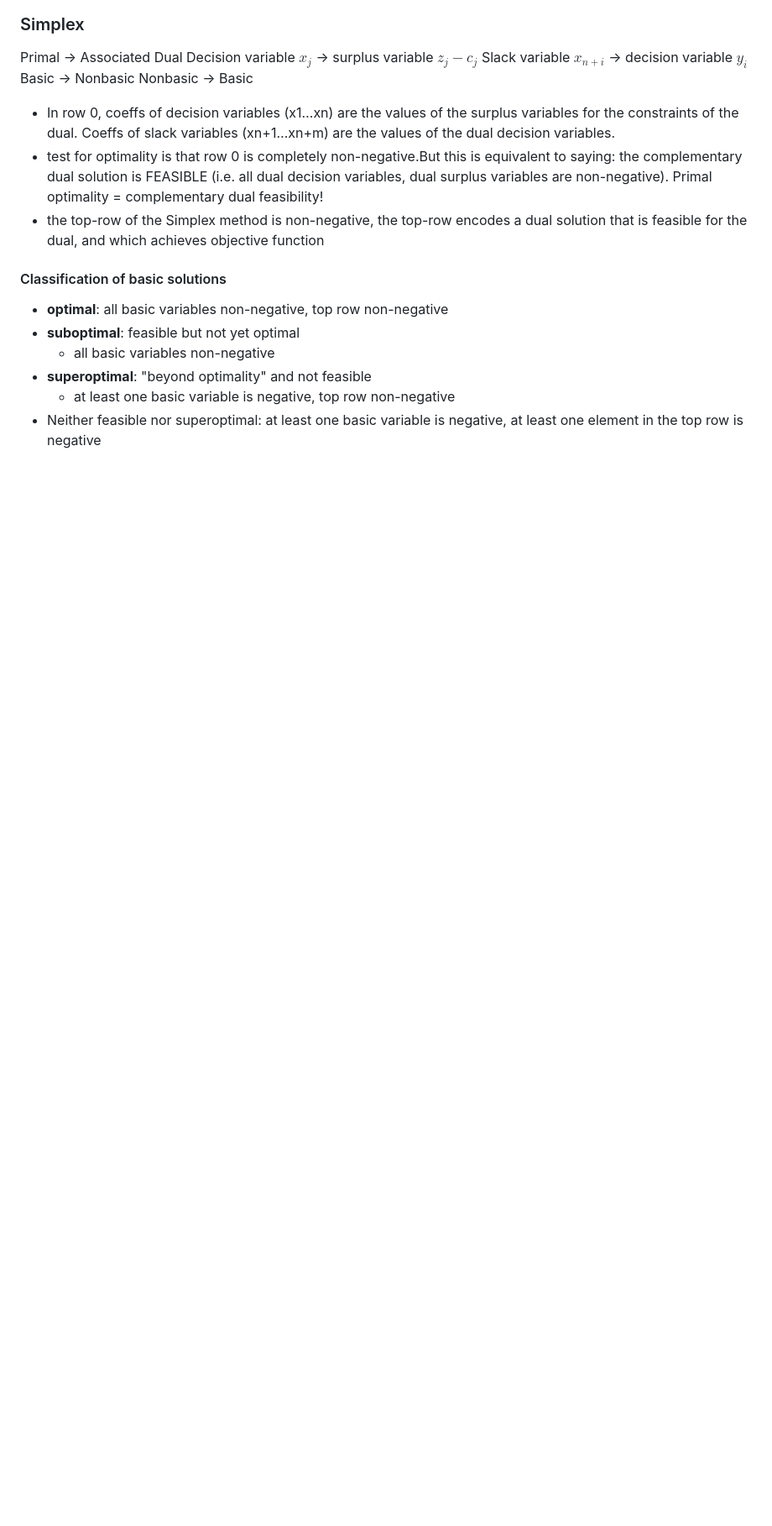
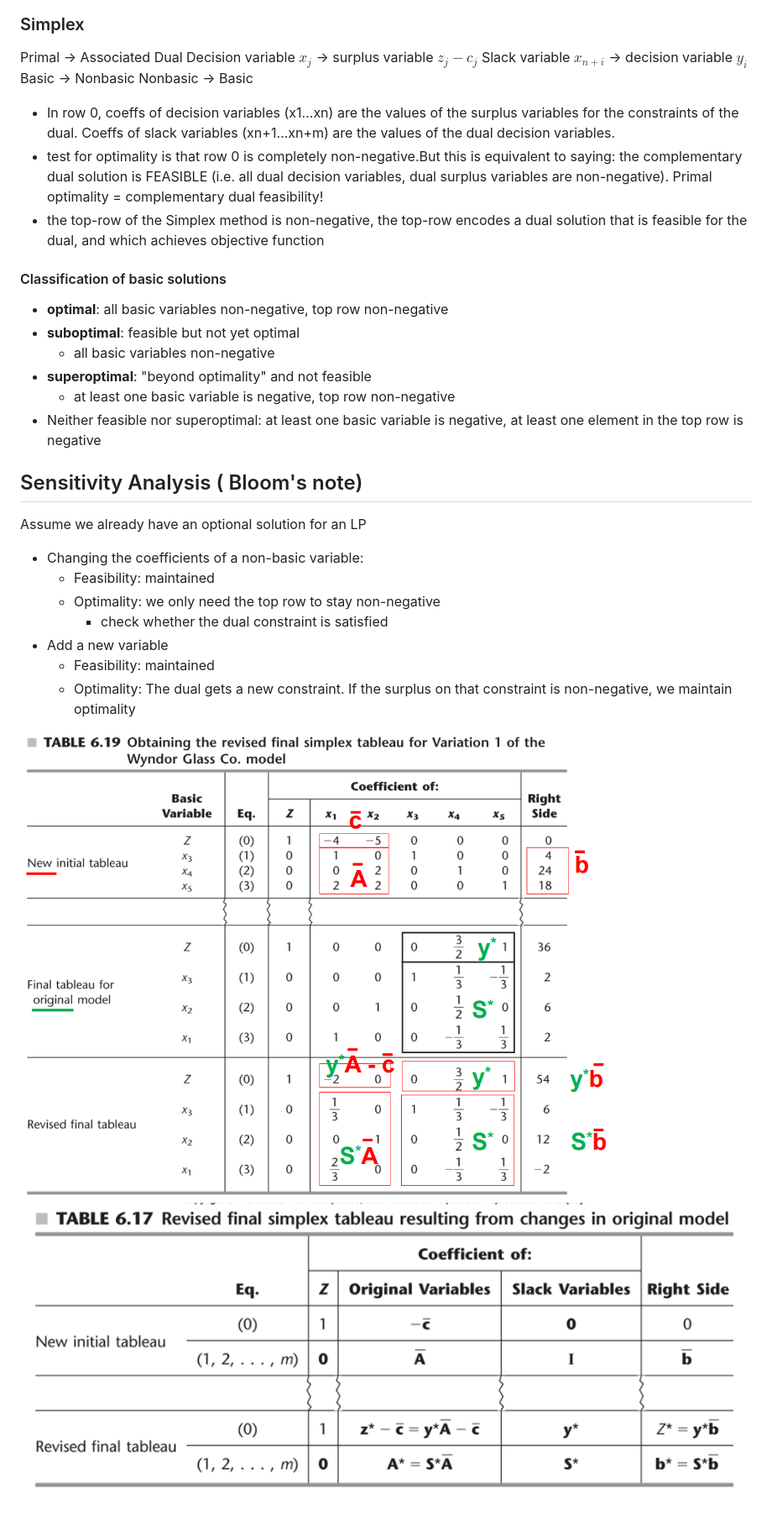
Before and after one commit to AnkieFan/NotesDumpingGround, a Markdown page: LP/chapter6.md, the part around the change printed below. Shown: that part at 84% size. Drawn GitHub-style; pictures changed too: LP/imgs/revised_final_tableau.png (added), LP/imgs/revised_tableau.png (added); blank space fills up the shorter version.

Commit message:
Note

```diff
--- a/LP/chapter6.md
+++ b/LP/chapter6.md
@@ -50,3 +50,17 @@ Nonbasic -> Basic
 + **superoptimal**: "beyond optimality" and not feasible
   + at least one basic variable is negative, top row non-negative
 + Neither feasible nor superoptimal: at least one basic variable is negative, at least one element in the top row is negative
+
+## Sensitivity Analysis ( Bloom's note)
+Assume we already have an optional solution for an LP
++ Changing the coefficients of a non-basic variable:
+  + Feasibility: maintained
+  + Optimality: we only need the top row to stay non-negative
+    + check whether the dual constraint is satisfied
++ Add a new variable
+  + Feasibility: maintained
+  + Optimality: The dual gets a new constraint. If the surplus on that constraint is non-negative, we maintain optimality
+
+![](imgs/revised_tableau.png)
+![](imgs/revised_final_tableau.png)
+
```
Also changed, not shown: other parts of LP/chapter6.md (+46 -0 lines), LP/chapter5.md (+11 -1 lines), LP/imgs/100percent.png (added), LP/imgs/fundemental_insight.png (added).
